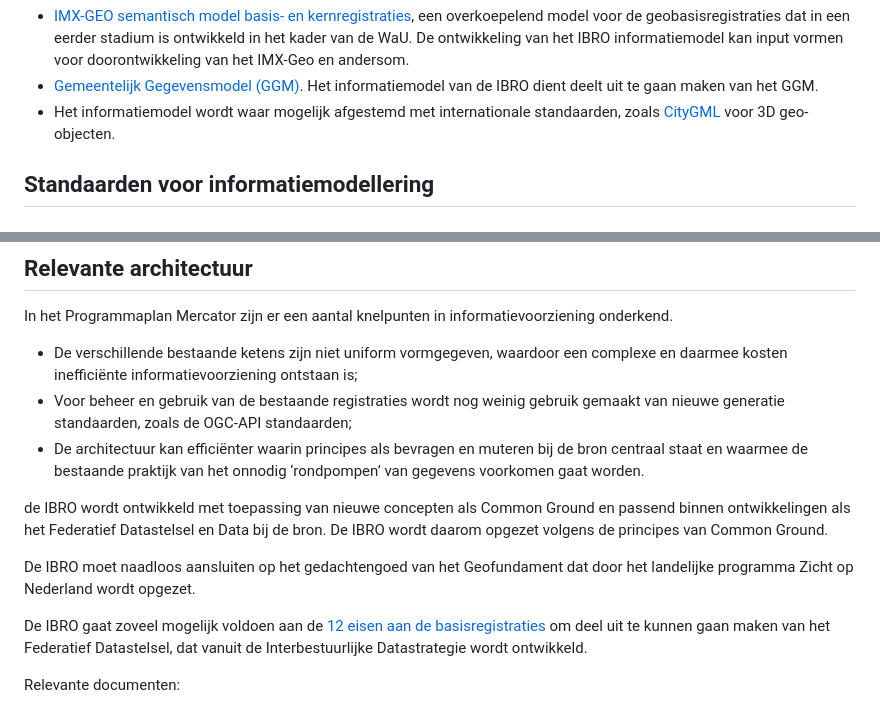
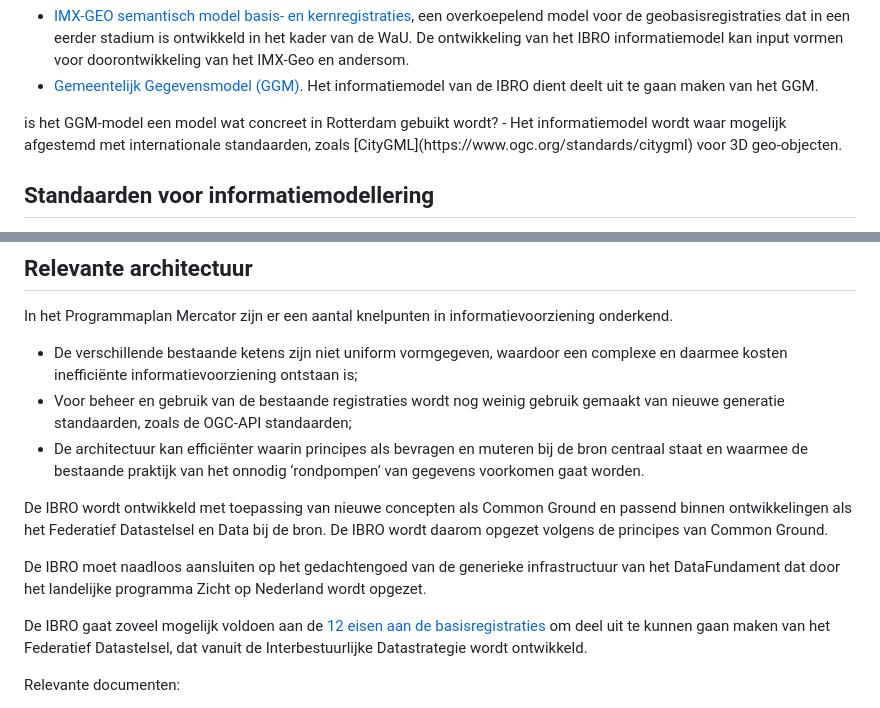
Before and after one commit to Geonovum/ibro-scope, a Markdown page: ch03.md, 2 parts joined by grey strips. Drawn GitHub-style.

```diff
--- a/ch03.md
+++ b/ch03.md
@@ -25,6 +25,7 @@ En verder
 - [IMX-GEO semantisch model basis- en kernregistraties](https://www.geonovum.nl/geo-standaarden/imx-geo-semantisch-model-basis-en-kernregistraties), een overkoepelend model voor de geobasisregistraties dat in een eerder stadium is ontwikkeld in het kader van de WaU. De ontwikkeling van het IBRO informatiemodel kan input vormen voor doorontwikkeling van het IMX-Geo en andersom.
 - [Gemeentelijk Gegevensmodel (GGM)](https://vng.nl/praktijkvoorbeelden/het-gemeentelijk-gegevensmodel). Het informatiemodel van de IBRO dient deelt uit te
 gaan maken van het GGM.
+<aside class="issue">is het GGM-model een model wat concreet in Rotterdam gebuikt wordt?</aside>
 - Het informatiemodel wordt waar mogelijk afgestemd met internationale standaarden, zoals [CityGML](https://www.ogc.org/standards/citygml) voor 3D geo-objecten.
 
 ##  Standaarden voor informatiemodellering
@@ -47,9 +48,9 @@ nieuwe generatie standaarden, zoals de OGC-API standaarden;
 en waarmee de bestaande praktijk van het onnodig ‘rondpompen’ van gegevens voorkomen gaat
 worden.
 
-de IBRO wordt ontwikkeld met toepassing van nieuwe concepten als Common Ground en passend binnen ontwikkelingen als het Federatief Datastelsel en Data bij de bron. De IBRO wordt daarom opgezet volgens de principes van Common Ground.
+De IBRO wordt ontwikkeld met toepassing van nieuwe concepten als Common Ground en passend binnen ontwikkelingen als het Federatief Datastelsel en Data bij de bron. De IBRO wordt daarom opgezet volgens de principes van Common Ground.
 
-De IBRO moet naadloos aansluiten op het gedachtengoed van het Geofundament dat door het
+De IBRO moet naadloos aansluiten op het gedachtengoed van de generieke infrastructuur van het DataFundament dat door het
 landelijke programma Zicht op Nederland wordt opgezet.
 
 De IBRO gaat zoveel mogelijk voldoen aan de [12 eisen aan de basisregistraties](https://www.digitaleoverheid.nl/overzicht-van-alle-onderwerpen/stelsel-van-basisregistraties/12-eisen-stelsel-van-basisregistraties/) om deel uit te kunnen gaan maken van het Federatief Datastelsel, dat vanuit de Interbestuurlijke Datastrategie wordt ontwikkeld.
```
Also changed, not shown: ch02.md (+1 -1 lines), ch04.md (+5 -2 lines).
